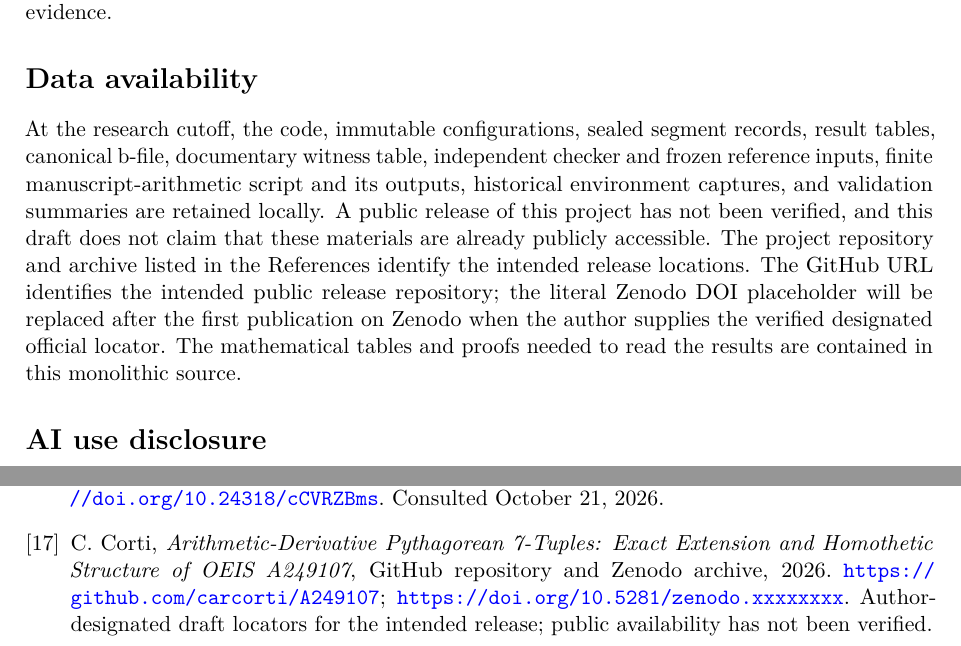
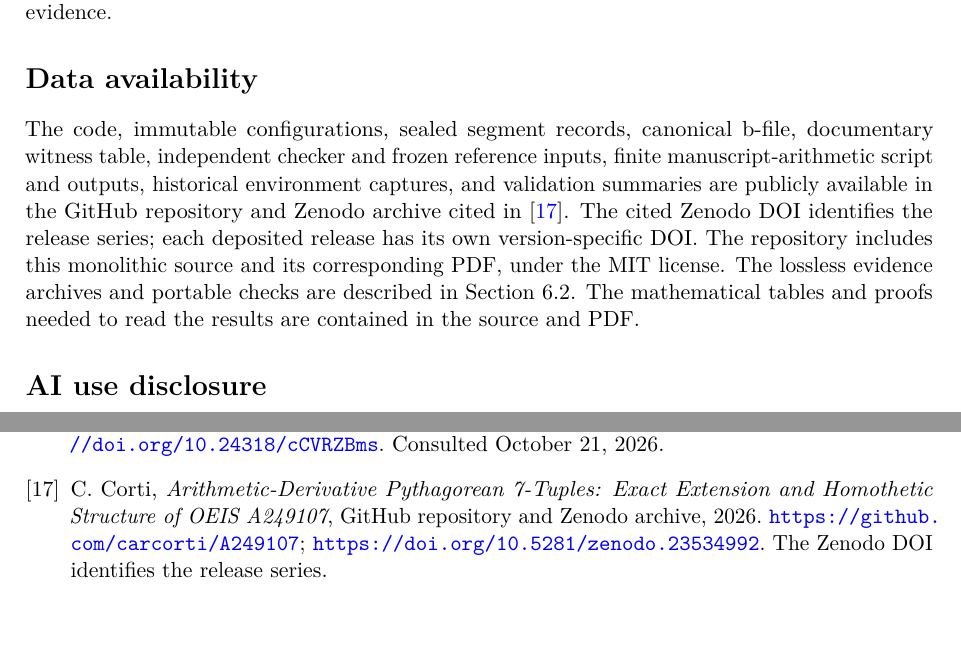
Before and after one commit to carcorti/A249107, a LaTeX paper (paper/A249107.tex): two parts of pages 13 and 16 of 16, joined at a grey line, cut so that both start at the same text, the shorter picture padded with empty space. Compiled offline with pdfLaTeX.

Commit message:
Finalize manuscript, PDF and verified publication metadata for v1.0.1

```diff
--- a/paper/A249107_v4.tex
+++ b/paper/A249107.tex
@@ -882,18 +882,17 @@ rank remains bounded by a proved family witness, and its exact value
 requires additional ordering evidence.
 
 \section*{Data availability}
-At the research cutoff, the code, immutable configurations, sealed segment
-records, result tables, canonical b-file, documentary witness table,
-independent checker and frozen reference inputs, finite manuscript-arithmetic
-script and its outputs, historical environment captures, and validation
-summaries are retained locally. A public release of this project has not been verified,
-and this draft does not claim that these materials are already publicly
-accessible. The project repository and archive listed in the References
-identify the intended release locations. The GitHub URL identifies the
-intended public release repository; the literal Zenodo DOI placeholder
-will be replaced after the first publication on Zenodo when the author
-supplies the verified designated official locator. The mathematical tables
-and proofs needed to read the results are contained in this monolithic source.
+The code, immutable configurations, sealed segment records, canonical b-file,
+documentary witness table, independent checker and frozen reference inputs,
+finite manuscript-arithmetic script and outputs, historical environment
+captures, and validation summaries are publicly available in the GitHub
+repository and Zenodo archive cited in~\cite{project}.
+The cited Zenodo DOI identifies the release series; each deposited release
+has its own version-specific DOI. The repository includes this monolithic
+source and its corresponding PDF, under the MIT license.
+The lossless evidence archives and portable checks are described in
+Section~\ref{sec:reproduce}. The mathematical tables and proofs needed to
+read the results are contained in the source and PDF.
 
 \section*{AI use disclosure}
 OpenAI Codex assisted with the project analysis, implementation workflow,
@@ -1041,9 +1040,8 @@ Consulted October 21, 2026.
 C. Corti, \emph{Arithmetic-Derivative Pythagorean 7-Tuples: Exact Extension
 and Homothetic Structure of OEIS A249107}, GitHub repository and Zenodo archive,
 2026. \url{https://github.com/carcorti/A249107};
-\url{https://doi.org/10.5281/zenodo.xxxxxxxx}.
-Author-designated draft locators for the intended release; public
-availability has not been verified.
+\url{https://doi.org/10.5281/zenodo.23534992}.
+The Zenodo DOI identifies the release series.
 
 \end{thebibliography}
 \end{document}
```
Also changed, not shown: README.md, paper/A249107.pdf (added), paper/A249107.tex (6 more changed lines), 4 other files.
